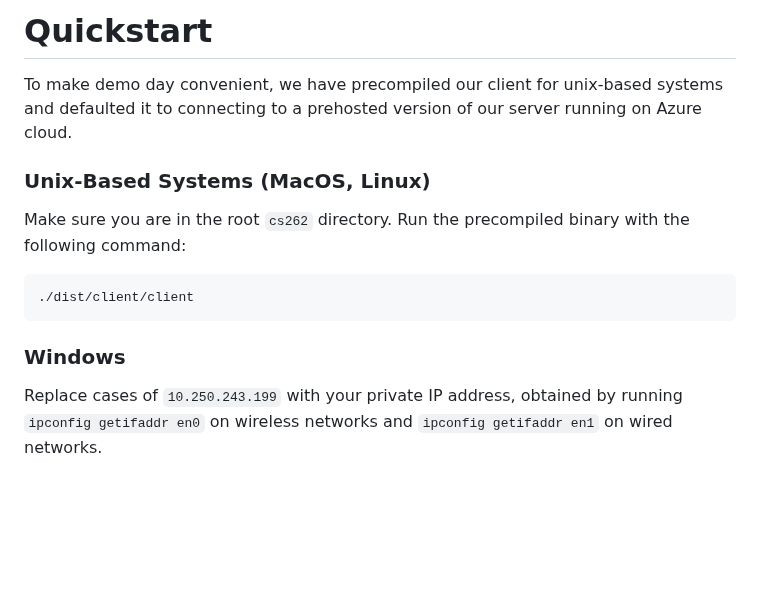
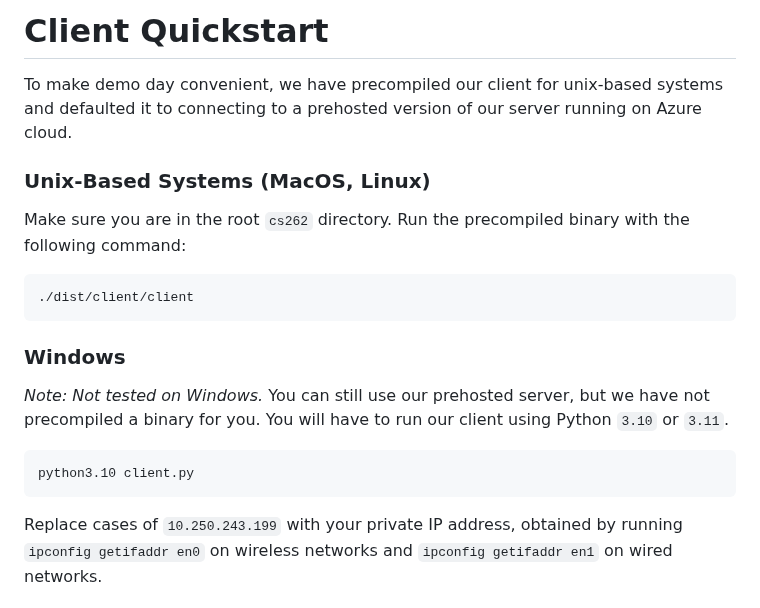
Before and after one commit to artemas-radik/cs262, a Markdown page: readme.md, the part around the change. GitHub-like rendering; blank space fills up the shorter version.

````diff
--- a/readme.md
+++ b/readme.md
@@ -1,5 +1,5 @@
 
-# Quickstart
+# Client Quickstart
 To make demo day convenient, we have precompiled our client for unix-based systems and defaulted it to connecting to a prehosted version of our server running on Azure cloud.
 ### Unix-Based Systems (MacOS, Linux)
 Make sure you are in the root `cs262` directory. Run the precompiled binary with the following command:
@@ -8,6 +8,11 @@ Make sure you are in the root `cs262` directory. Run the precompiled binary with
 ```
 
 ### Windows
+*Note: Not tested on Windows.*
+You can still use our prehosted server, but we have not precompiled a binary for you. You will have to run our client using Python `3.10` or `3.11`.
+```bash
+python3.10 client.py
+```
 
 
 
````
